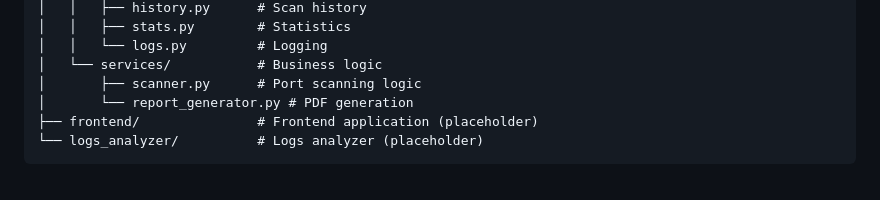
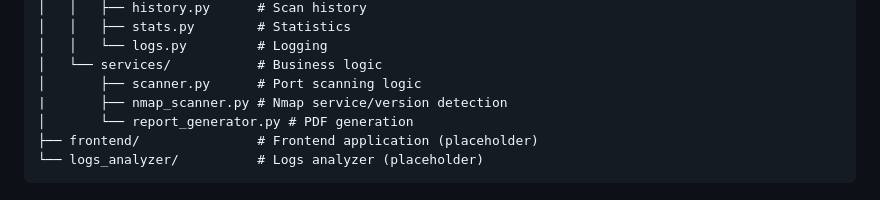
Before and after one commit to naura84/MSP_2025-2026, a Markdown page: README.md, the part around the change. Rendered like a GitHub page.

```diff
--- a/README.md
+++ b/README.md
@@ -31,6 +31,7 @@ MSP_2025-2026/
 │   │   └── logs.py         # Logging
 │   └── services/           # Business logic
 │       ├── scanner.py      # Port scanning logic
+|       ├── nmap_scanner.py # Nmap service/version detection
 │       └── report_generator.py # PDF generation
 ├── frontend/               # Frontend application (placeholder)
 └── logs_analyzer/          # Logs analyzer (placeholder)
```
